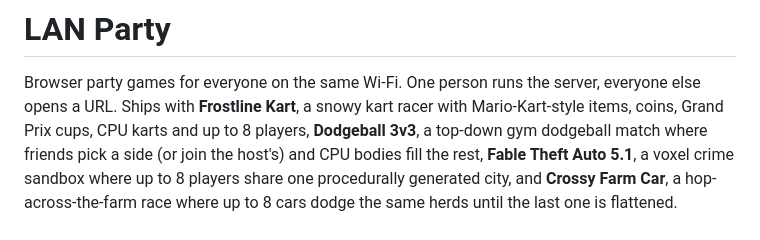
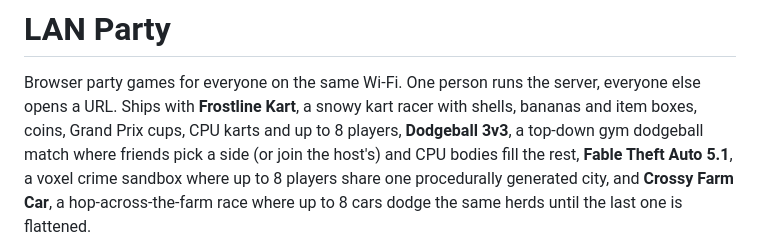
Before and after one commit to sorrycc/lan-party, a Markdown page: README.md, the part around the change. GitHub-like rendering.

Commit message:
Name Frostline Kart's actual items in the README instead of comparing to Mario Kart
The blurb described the items by reference to another game. Listing what
the kart game actually spawns - shells, bananas and item boxes - says more
in the same space.

Claude-Session: https://claude.ai/code/session_01Gcgx1hzEGpfcQHDu4nUkbM

```diff
--- a/README.md
+++ b/README.md
@@ -1,7 +1,7 @@
 # LAN Party
 
 Browser party games for everyone on the same Wi-Fi. One person runs the server, everyone else opens a URL.
-Ships with **Frostline Kart**, a snowy kart racer with Mario-Kart-style items, coins, Grand Prix cups, CPU karts and up to 8 players, **Dodgeball 3v3**,
+Ships with **Frostline Kart**, a snowy kart racer with shells, bananas and item boxes, coins, Grand Prix cups, CPU karts and up to 8 players, **Dodgeball 3v3**,
 a top-down gym dodgeball match where friends pick a side (or join the host's) and CPU bodies fill the rest,
 **Fable Theft Auto 5.1**, a voxel crime sandbox where up to 8 players share one procedurally generated city, and
 **Crossy Farm Car**, a hop-across-the-farm race where up to 8 cars dodge the same herds until the last one is flattened.
```
